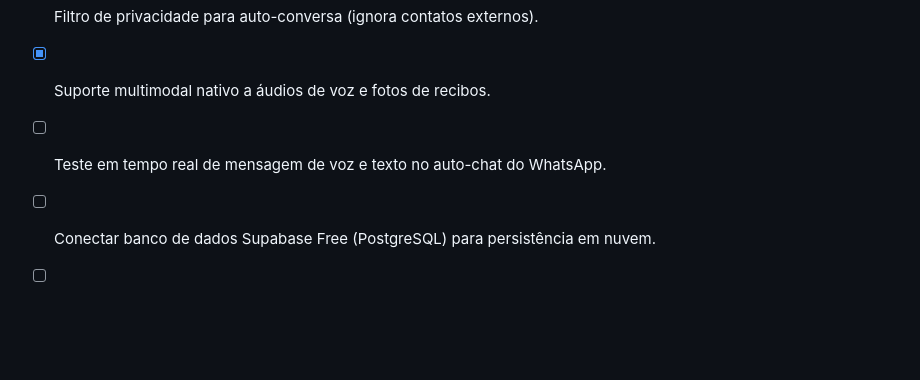
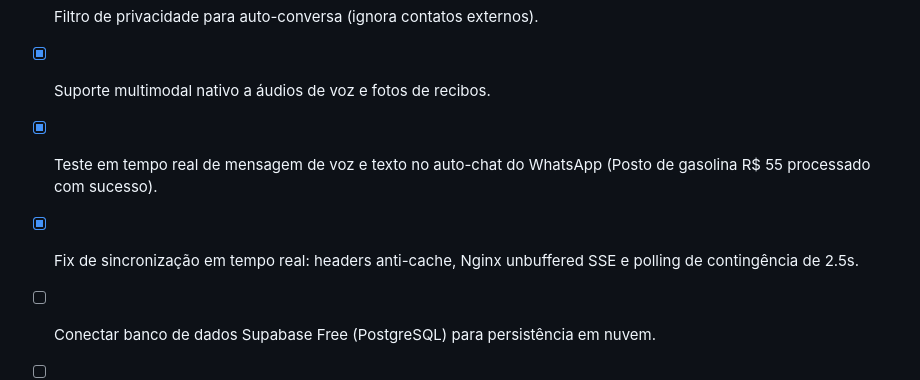
Before and after one commit to amakurt/meu-assessor, a Markdown page: SESSION.md, the part around the change. Drawn GitHub-style; blank space fills up the shorter version.

Commit message:
docs: update SESSION.md backlog

```diff
--- a/SESSION.md
+++ b/SESSION.md
@@ -101,6 +101,7 @@ Ao iniciar uma nova sessão com o assistente de IA, execute os passos abaixo:
 - [x] Rebranding para KIT e Roteamento Invisível (interação com persona única).
 - [x] Filtro de privacidade para auto-conversa (ignora contatos externos).
 - [x] Suporte multimodal nativo a áudios de voz e fotos de recibos.
-- [ ] Teste em tempo real de mensagem de voz e texto no auto-chat do WhatsApp.
+- [x] Teste em tempo real de mensagem de voz e texto no auto-chat do WhatsApp (Posto de gasolina R$ 55 processado com sucesso).
+- [x] Fix de sincronização em tempo real: headers anti-cache, Nginx unbuffered SSE e polling de contingência de 2.5s.
 - [ ] Conectar banco de dados Supabase Free (PostgreSQL) para persistência em nuvem.
 - [ ] Domínio próprio com certificado SSL HTTPS (Let's Encrypt / Cloudflare).
```
